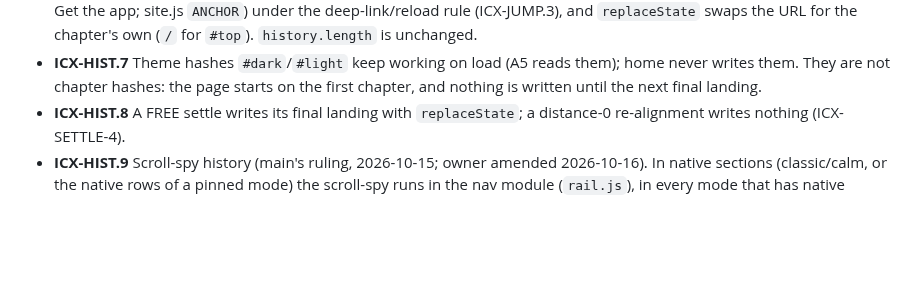
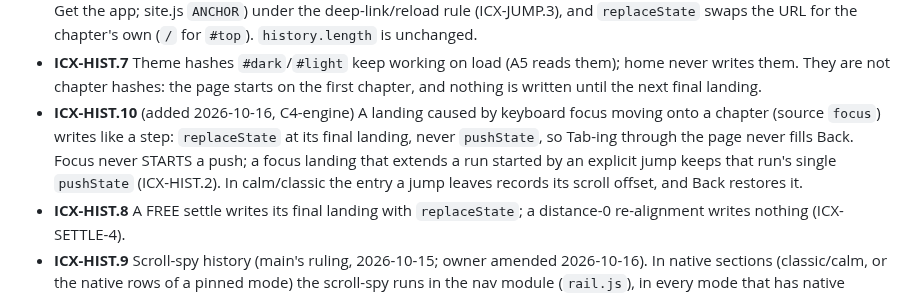
Before and after one commit to Freelance-Easy/freelance-easy-site, a Markdown page: docs/interaction-contract.md, the part around the change. GitHub-like rendering; blank space fills up the shorter version.

Commit message:
contract: ICX-HIST.10 focus landings replace (never start a push); calm/classic Back restores the departing offset (C4-engine)
Co-Authored-By: Claude Opus 5.5 <noreply@anthropic.com>

```diff
--- a/docs/interaction-contract.md
+++ b/docs/interaction-contract.md
@@ -347,6 +347,10 @@ for explicit jumps. A checkpoint passed through is never written.
   the URL for the chapter's own (`/` for `#top`). `history.length` is unchanged.
 - **ICX-HIST.7** Theme hashes `#dark`/`#light` keep working on load (A5 reads them); home never writes them. They are
   not chapter hashes: the page starts on the first chapter, and nothing is written until the next final landing.
+- **ICX-HIST.10** (added 2026-10-16, C4-engine) A landing caused by keyboard focus moving onto a chapter (source `focus`)
+  writes like a step: `replaceState` at its final landing, never `pushState`, so Tab-ing through the page never fills
+  Back. Focus never STARTS a push; a focus landing that extends a run started by an explicit jump keeps that run's single
+  `pushState` (ICX-HIST.2). In calm/classic the entry a jump leaves records its scroll offset, and Back restores it.
 - **ICX-HIST.8** A FREE settle writes its final landing with `replaceState`; a distance-0 re-alignment writes nothing
   (ICX-SETTLE-4).
 - **ICX-HIST.9** Scroll-spy history (main's ruling, 2026-10-15; owner amended 2026-10-16). In native sections
```
